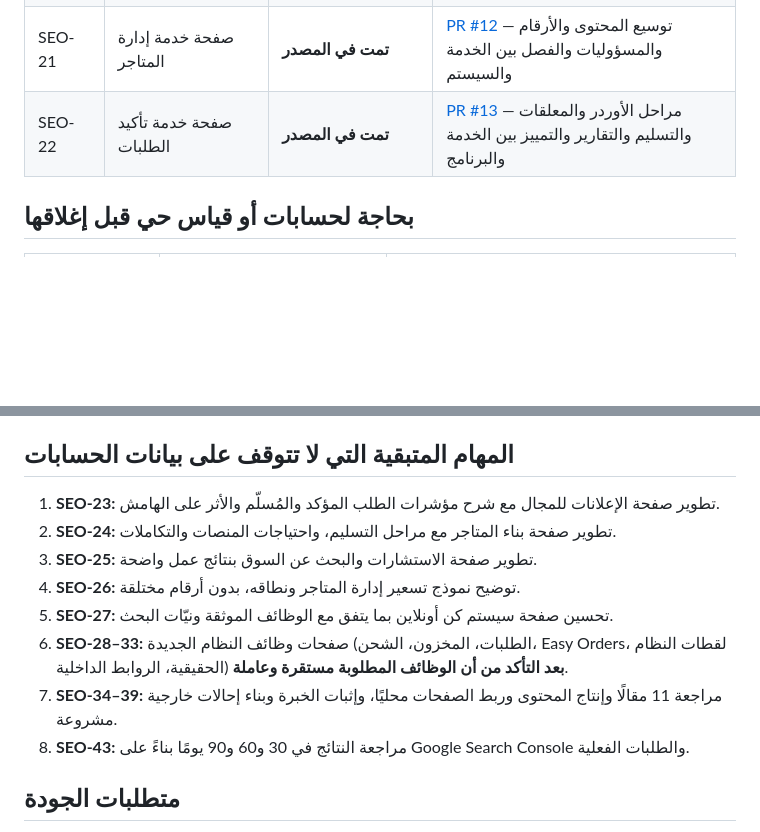
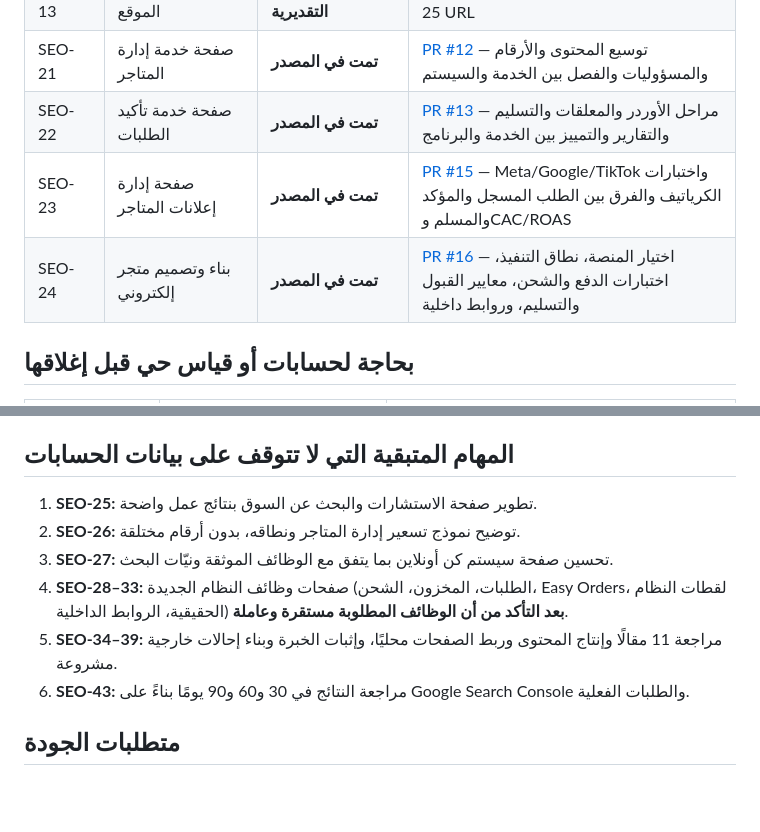
Before and after one commit to ahmed5330/kun-online-site, a Markdown page: docs/seo-execution-tracker-2026-10-14.md, 2 parts joined by grey strips. GitHub-like rendering; blank space fills up the shorter version.

Commit message:
docs(seo): mark SEO-23 and SEO-24 delivery and advance next task to SEO-25

```diff
--- a/docs/seo-execution-tracker-2026-10-14.md
+++ b/docs/seo-execution-tracker-2026-10-14.md
@@ -13,6 +13,8 @@
 | SEO-13 | خريطة كلمات الموقع | **تمت للخريطة التقديرية** | [PR #11](https://github.com/ahmed5330/kun-online-site/pull/11) — `seo/keyword-map.json` يغطي 25 URL |
 | SEO-21 | صفحة خدمة إدارة المتاجر | **تمت في المصدر** | [PR #12](https://github.com/ahmed5330/kun-online-site/pull/12) — توسيع المحتوى والأرقام والمسؤوليات والفصل بين الخدمة والسيستم |
 | SEO-22 | صفحة خدمة تأكيد الطلبات | **تمت في المصدر** | [PR #13](https://github.com/ahmed5330/kun-online-site/pull/13) — مراحل الأوردر والمعلقات والتسليم والتقارير والتمييز بين الخدمة والبرنامج |
+| SEO-23 | صفحة إدارة إعلانات المتاجر | **تمت في المصدر** | [PR #15](https://github.com/ahmed5330/kun-online-site/pull/15) — Meta/Google/TikTok واختبارات الكرياتيف والفرق بين الطلب المسجل والمؤكد والمسلم وCAC/ROAS |
+| SEO-24 | بناء وتصميم متجر إلكتروني | **تمت في المصدر** | [PR #16](https://github.com/ahmed5330/kun-online-site/pull/16) — اختيار المنصة، نطاق التنفيذ، اختبارات الدفع والشحن، معايير القبول والتسليم، وروابط داخلية |
 
 ## بحاجة لحسابات أو قياس حي قبل إغلاقها
 | المعرف | المطلوب | لماذا ليست مكتملة؟ |
@@ -34,14 +36,12 @@
 - SEO-44 (اختبارات النشر): توجد اختبارات تلقائية ثابتة ومتصفح، لكنها لا تُغني عن فحص Cloudflare والحالة الحية بعد كل نشر.
 
 ## المهام المتبقية التي لا تتوقف على بيانات الحسابات
-1. **SEO-23:** تطوير صفحة الإعلانات للمجال مع شرح مؤشرات الطلب المؤكد والمُسلّم والأثر على الهامش.
-2. **SEO-24:** تطوير صفحة بناء المتاجر مع مراحل التسليم، واحتياجات المنصات والتكاملات.
-3. **SEO-25:** تطوير صفحة الاستشارات والبحث عن السوق بنتائج عمل واضحة.
-4. **SEO-26:** توضيح نموذج تسعير إدارة المتاجر ونطاقه، بدون أرقام مختلقة.
-5. **SEO-27:** تحسين صفحة سيستم كن أونلاين بما يتفق مع الوظائف الموثقة ونيّات البحث.
-6. **SEO-28–33:** صفحات وظائف النظام الجديدة (الطلبات، المخزون، الشحن، Easy Orders، لقطات النظام الحقيقية، الروابط الداخلية) **بعد التأكد من أن الوظائف المطلوبة مستقرة وعاملة**.
-7. **SEO-34–39:** مراجعة 11 مقالًا وإنتاج المحتوى وربط الصفحات محليًا، وإثبات الخبرة وبناء إحالات خارجية مشروعة.
-8. **SEO-43:** مراجعة النتائج في 30 و60 و90 يومًا بناءً على Google Search Console والطلبات الفعلية.
+1. **SEO-25:** تطوير صفحة الاستشارات والبحث عن السوق بنتائج عمل واضحة.
+2. **SEO-26:** توضيح نموذج تسعير إدارة المتاجر ونطاقه، بدون أرقام مختلقة.
+3. **SEO-27:** تحسين صفحة سيستم كن أونلاين بما يتفق مع الوظائف الموثقة ونيّات البحث.
+4. **SEO-28–33:** صفحات وظائف النظام الجديدة (الطلبات، المخزون، الشحن، Easy Orders، لقطات النظام الحقيقية، الروابط الداخلية) **بعد التأكد من أن الوظائف المطلوبة مستقرة وعاملة**.
+5. **SEO-34–39:** مراجعة 11 مقالًا وإنتاج المحتوى وربط الصفحات محليًا، وإثبات الخبرة وبناء إحالات خارجية مشروعة.
+6. **SEO-43:** مراجعة النتائج في 30 و60 و90 يومًا بناءً على Google Search Console والطلبات الفعلية.
 
 ## متطلبات الجودة
 - لا تغير URL لصفحة ناجحة بلا داعٍ، ولا تكرر نية بحث في صفحة خدمة وصفحة برنامج.
```
